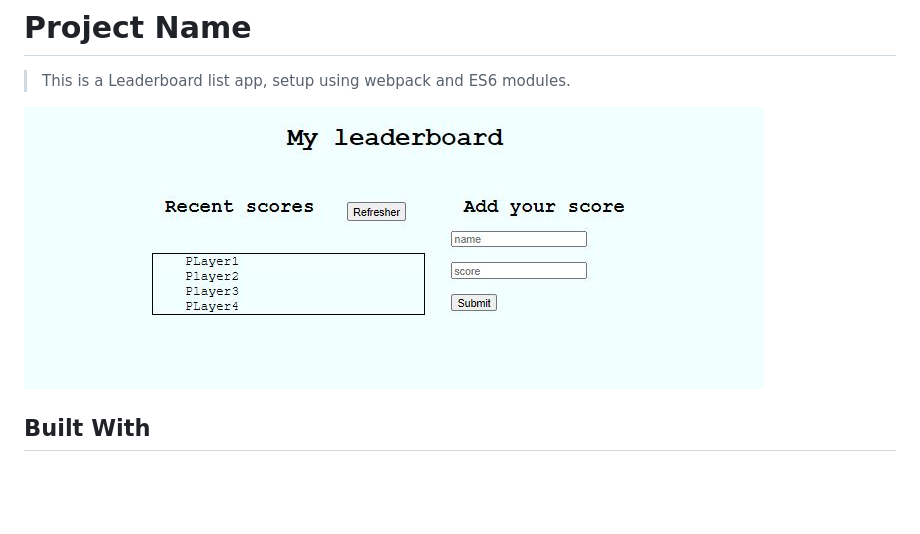
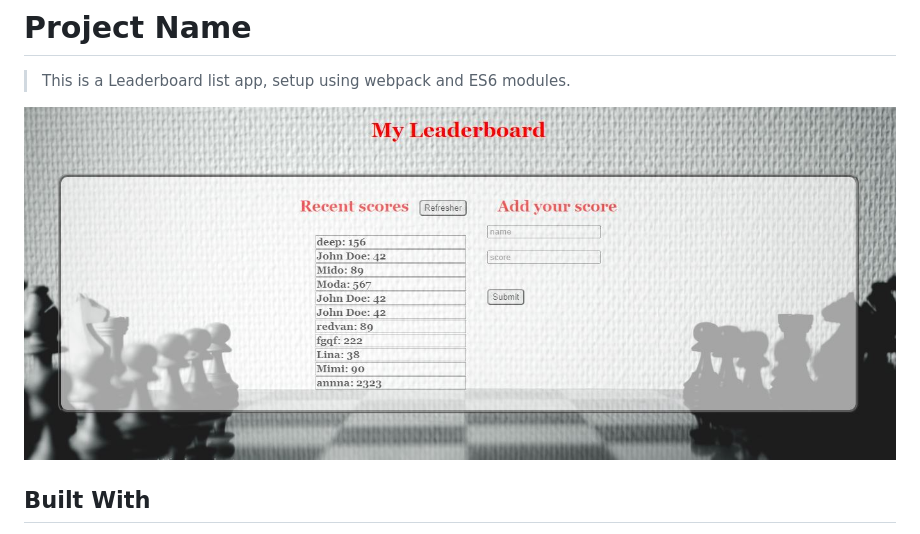
Before and after one commit to algerina/Leaderboard, a Markdown page: README.md, the part around the change. Rendered like a GitHub page; pictures changed too: screen2.JPG (added); blank space fills up the shorter version.

```diff
--- a/README.md
+++ b/README.md
@@ -4,7 +4,7 @@
 
 > This is a Leaderboard list app, setup using webpack and ES6 modules.
 
-![screenshot](./screen.JPG)
+![screenshot](./screen2.JPG)
 
 
 ## Built With
```
Also changed, not shown: 8 other files.
